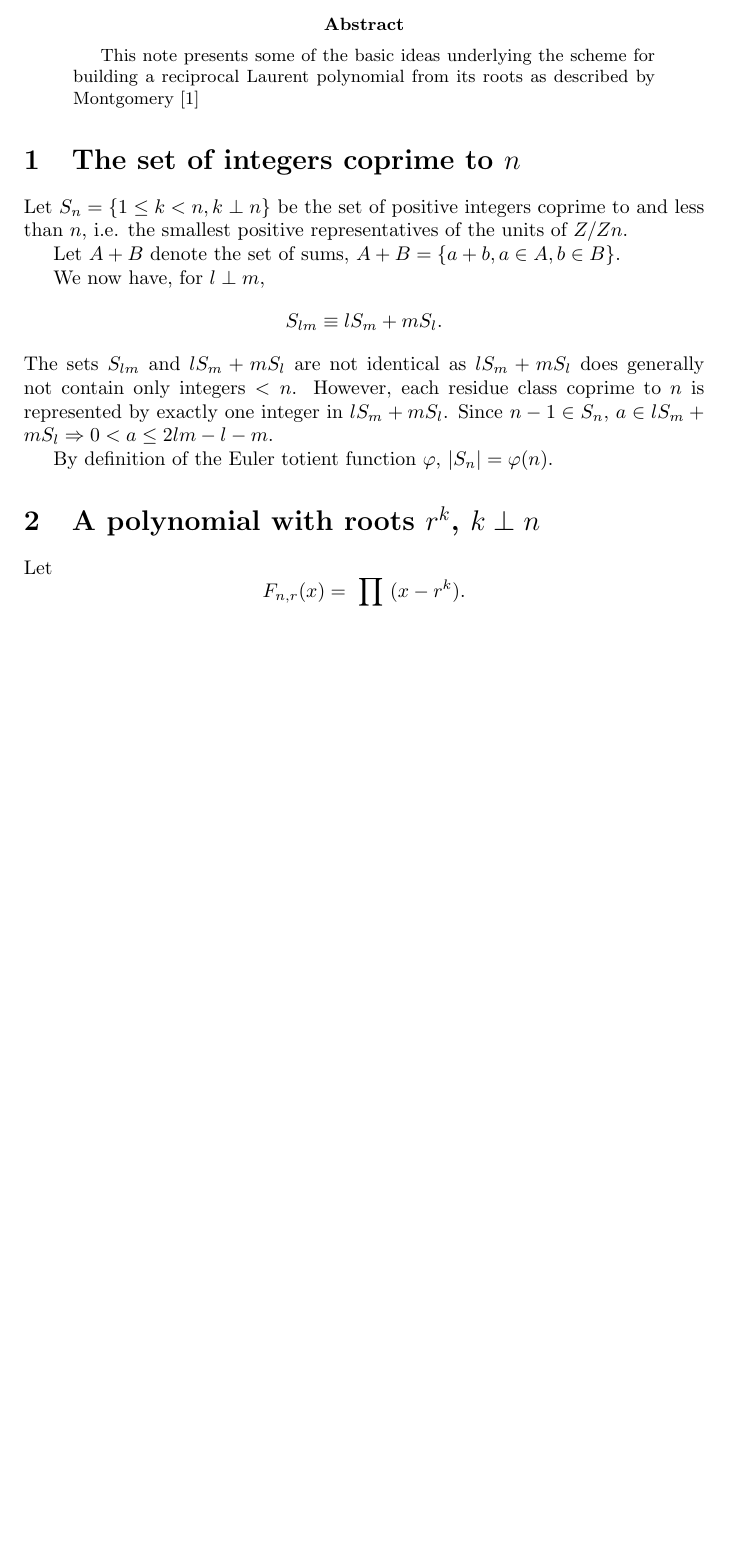
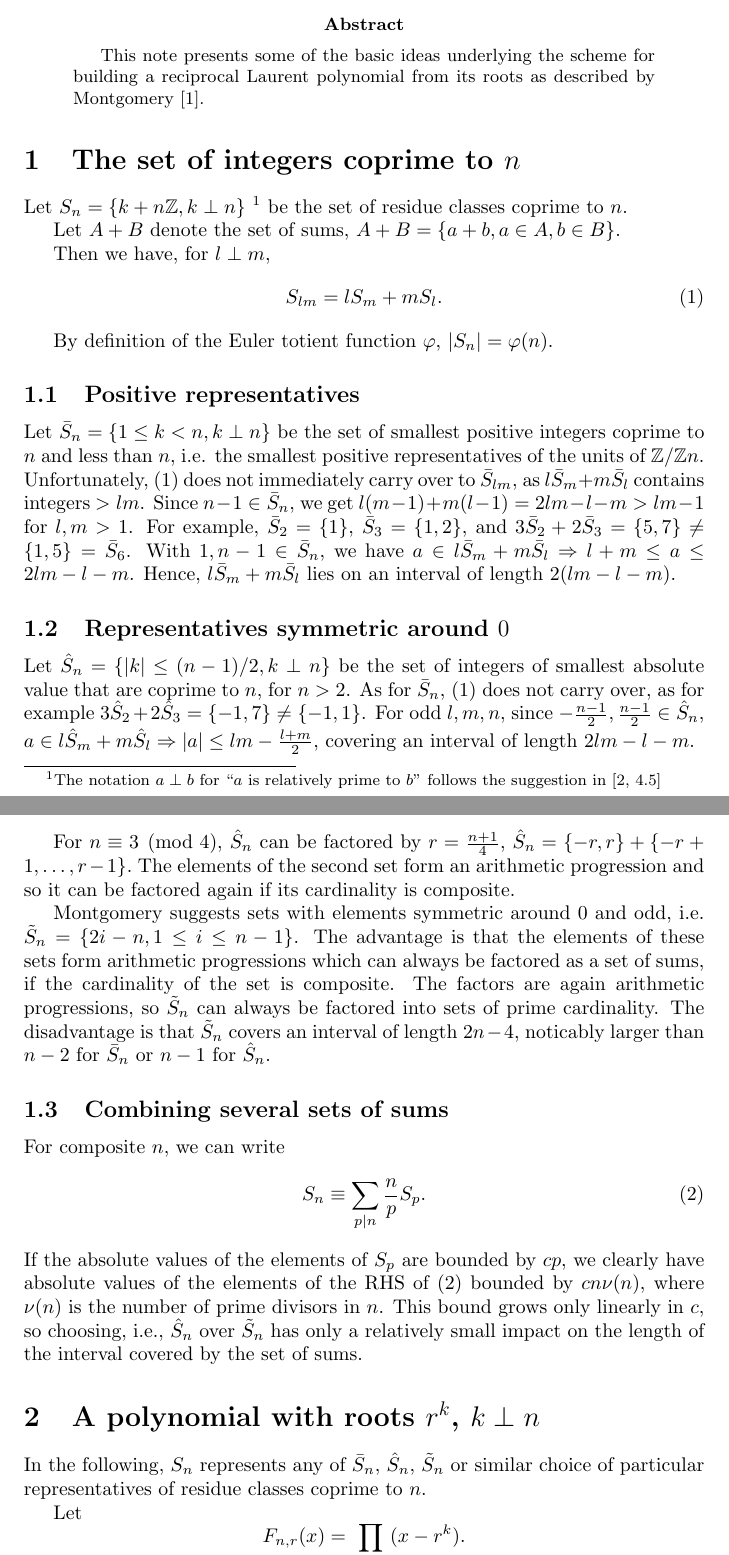
Before and after one commit to sethtroisi/gmp-ecm, a LaTeX paper (trunk/techdocs/buildpoly.tex): part of page 1 of 2 before the commit and two parts of pages 1 and 2 of 3 after it, the two joined at a grey line, cut so that both start at the same text, the shorter picture padded with empty space. Compiled offline with pdfLaTeX.

Commit message:
More details on sets of coprime residues in buildpoly.tex. Small corrections and additions in convolv.tex.

```diff
--- a/trunk/techdocs/buildpoly.tex
+++ b/trunk/techdocs/buildpoly.tex
@@ -1,5 +1,5 @@
 \documentclass{article}
-\usepackage{amsmath}
+\usepackage{amsmath,amssymb}
 \begin{document}
 
 \title{Building polynomials with roots $r^k$, $k\perp n$}
@@ -10,32 +10,84 @@
 \begin{abstract}
 This note presents some of the basic ideas underlying the scheme for building
 a reciprocal Laurent polynomial from its roots as described by Montgomery
-\cite{Montgomery2007}
+\cite{Montgomery2007}.
 \end{abstract}
 
+
 \section{The set of integers coprime to $n$}
-Let $S_n = \{1 \leq k < n, k \perp n\}$ be the set of positive integers
-coprime to and less than $n$, i.e. the smallest positive representatives of
-the units of $Z/Zn$.
+Let $S_n = \{k + n\mathbb{Z}, k \perp n\}$
+\footnote{The notation $a\perp b$ for ``$a$ is relatively prime to $b$''
+          follows the suggestion in \cite[4.5]{Graham_Knuth_Patashnik}}
+be the set of residue classes coprime to $n$.
 
 Let $A + B$ denote the set of sums, $A + B = \{a+b, a\in A, b\in B\}$.
 
-We now have, for $l \perp m$,
-\begin{displaymath}
-S_{lm} \equiv lS_m + mS_l.
-\end{displaymath}
-The sets $S_{lm}$ and $lS_m + mS_l$ are not identical as $lS_m + mS_l$ does
-generally not contain only integers $<n$. However, each residue class coprime
-to $n$ is represented by exactly one integer in $lS_m + mS_l$.
-Since $n-1 \in S_n$,
-$a \in lS_m + mS_l \Rightarrow 0 < a \leq 2lm - l - m$.
-
-%Or more generally, if $n = \prod_{i=1}^{k} l_i$, $l_j \perp l_i$ for
-%$j \neq i$, then $S_n = \sum_{i=1}^{k} n/l_jS_{l_j}$.
+Then we have, for $l \perp m$,
+\begin{equation}\label{S_sum}
+S_{lm} = lS_m + mS_l.
+\end{equation}
 
 By definition of the Euler totient function $\varphi$, $|S_n| = \varphi(n)$.
 
+\subsection{Positive representatives}
+Let $\bar{S}_n = \{1 \leq k < n, k \perp n\}$ be the set of smallest
+positive integers coprime to $n$ and less than $n$, i.e. the smallest
+positive representatives of the units of $\mathbb{Z}/\mathbb{Z}n$.
+Unfortunately, (\ref{S_sum}) does not immediately carry over to
+$\bar{S}_{lm}$, as $l\bar{S}_m + m\bar{S}_l$ contains integers $> lm$.
+Since $n-1 \in \bar{S}_n$, we get
+$l(m-1) + m(l-1) = 2lm-l-m > lm-1$ for $l,m > 1$. For example,
+$\bar{S}_2 = \{1\}$, $\bar{S}_3 = \{1,2\}$, and
+$3\bar{S}_2 + 2\bar{S}_3 = \{5, 7\} \neq \{1, 5\} = \bar{S}_6$. With
+$1, n-1 \in \bar{S}_n$, we have
+$a \in l\bar{S}_m + m\bar{S}_l \Rightarrow l+m \leq a \leq 2lm - l - m$.
+Hence, $l\bar{S}_m + m\bar{S}_l$ lies on an interval of length
+$2(lm - l - m)$.
+
+\subsection{Representatives symmetric around $0$}
+Let $\hat{S}_n = \{|k| \leq (n-1)/2, k \perp n\}$ be the
+set of integers of smallest absolute value that are coprime to $n$,
+for $n > 2$. As for $\bar{S}_n$, (\ref{S_sum}) does not carry over,
+as for example $3\hat{S}_2 + 2\hat{S}_3 = \{-1,7\} \neq \{-1,1\}$.
+For odd $l,m,n$, since $-\frac{n-1}{2},\frac{n-1}{2} \in \hat{S}_n$,
+$a \in l\hat{S}_m + m\hat{S}_l \Rightarrow |a| \leq lm-\frac{l+m}{2}$,
+covering an interval of length $2lm - l - m$.
+
+\pagebreak[1]
+For $n \equiv 3 \pmod{4}$, $\hat{S}_n$ can be factored by
+$r=\frac{n+1}{4}$, $\hat{S}_n = \{ -r, r\} + \{-r+1, \ldots, r-1\}.$
+The elements of the second set form an arithmetic progression and
+so it can be factored again if its cardinality is composite.
+
+Montgomery suggests sets with elements symmetric around $0$ and odd,
+i.e. $\tilde{S}_n = \{2i-n, 1\leq i \leq n-1 \}$. The advantage is
+that the elements of these sets form arithmetic progressions which
+can always be factored as a set of sums, if the cardinality of the
+set is composite. The factors are again arithmetic progressions, so
+$\tilde{S}_n$ can always be factored into sets of prime cardinality.
+The disadvantage is that $\tilde{S}_n$ covers an interval of length
+$2n-4$, noticably larger than $n-2$ for $\bar{S}_n$ or $n-1$ for
+$\hat{S}_n$.
+
+\subsection{Combining several sets of sums}
+
+For composite $n$, we can write
+\begin{equation}\label{S_longsum}
+S_n \equiv \sum_{p\mid n} \frac{n}{p}S_p.
+\end{equation}
+If the absolute values of the elements of $S_p$ are bounded by $cp$,
+we clearly have absolute values of the elements of the RHS of
+(\ref{S_longsum}) bounded by $cn\nu(n)$, where $\nu(n)$ is the
+number of prime divisors in $n$.
+This bound grows only linearly in $c$, so choosing, i.e., $\hat{S}_n$
+over $\tilde{S}_n$ has only a relatively small impact on the length
+of the interval covered by the set of sums.
+
 \section{A polynomial with roots $r^k$, $k\perp n$}
+In the following, $S_n$ represents any of $\bar{S}_n$, $\hat{S}_n$,
+$\tilde{S}_n$ or similar choice of particular representatives of
+residue classes coprime to $n$.
+
 Let
 \begin{displaymath}
 F_{n,r}(x) = \prod_{k \in S_n} (x-r^k).
```
Also changed, not shown: trunk/techdocs/convolv.tex (+18 -1 lines), trunk/techdocs/buildpoly.tex (2 more changed lines).
